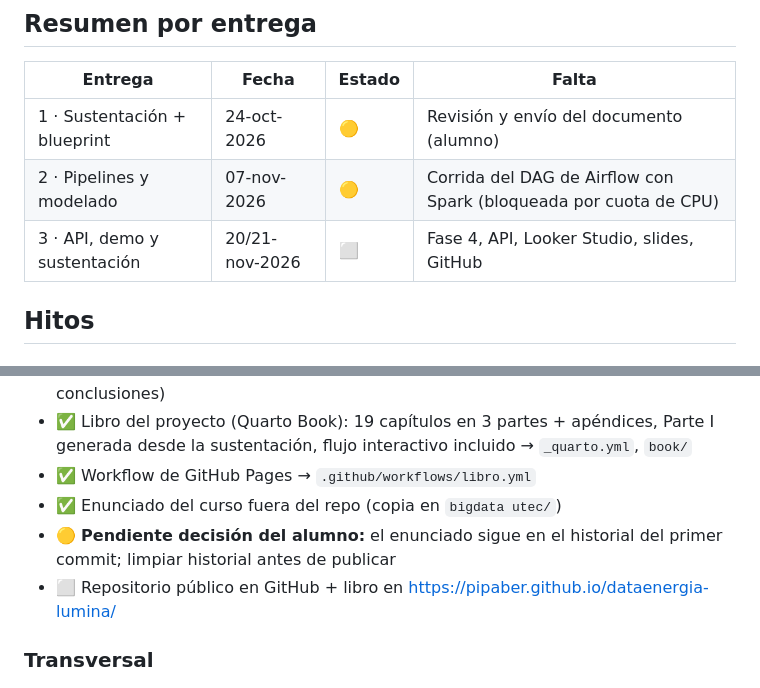
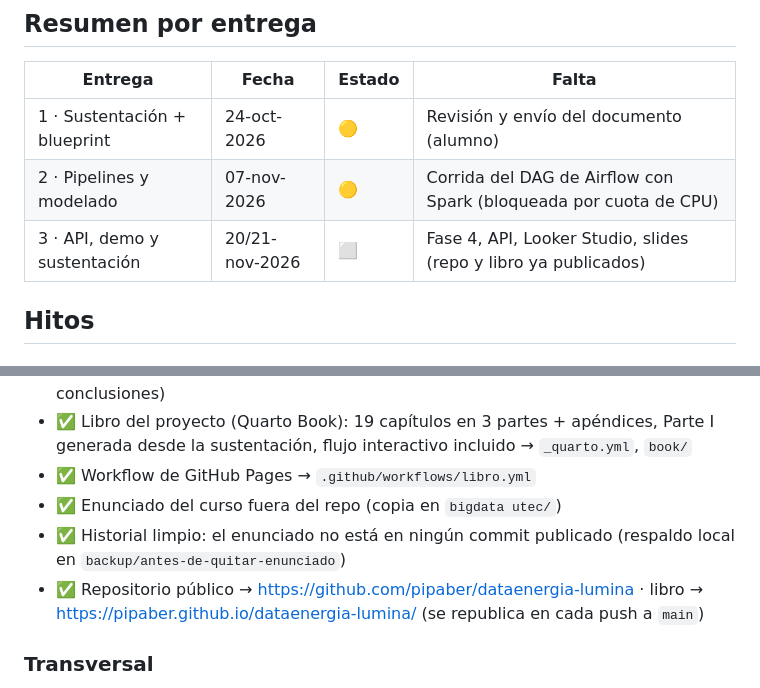
Before and after one commit to Diego9828/dataenergia-lumina, a Markdown page: docs/AVANCE.md, 2 parts joined by grey strips. Rendered like a GitHub page.

Commit message:
Avance: repositorio y libro publicados en GitHub Pages
Repo público pipaber/dataenergia-lumina con historial sin material del
curso; libro en pipaber.github.io/dataenergia-lumina.

Co-Authored-By: Claude Opus 5.5 <noreply@anthropic.com>

```diff
--- a/docs/AVANCE.md
+++ b/docs/AVANCE.md
@@ -10,7 +10,7 @@ Leyenda: ✅ hecho y verificado · 🟡 parcial o bloqueado · ⬜ pendiente
 |---|---|---|---|
 | 1 · Sustentación + blueprint | 24-oct-2026 | 🟡 | Revisión y envío del documento (alumno) |
 | 2 · Pipelines y modelado | 07-nov-2026 | 🟡 | Corrida del DAG de Airflow con Spark (bloqueada por cuota de CPU) |
-| 3 · API, demo y sustentación | 20/21-nov-2026 | ⬜ | Fase 4, API, Looker Studio, slides, GitHub |
+| 3 · API, demo y sustentación | 20/21-nov-2026 | ⬜ | Fase 4, API, Looker Studio, slides (repo y libro ya publicados) |
 
 ## Hitos
 
@@ -68,8 +68,8 @@ Leyenda: ✅ hecho y verificado · 🟡 parcial o bloqueado · ⬜ pendiente
 - ✅ Libro del proyecto (Quarto Book): 19 capítulos en 3 partes + apéndices, Parte I generada desde la sustentación, flujo interactivo incluido → `_quarto.yml`, `book/`
 - ✅ Workflow de GitHub Pages → `.github/workflows/libro.yml`
 - ✅ Enunciado del curso fuera del repo (copia en `bigdata utec/`)
-- 🟡 **Pendiente decisión del alumno:** el enunciado sigue en el historial del primer commit; limpiar historial antes de publicar
-- ⬜ Repositorio público en GitHub + libro en https://pipaber.github.io/dataenergia-lumina/
+- ✅ Historial limpio: el enunciado no está en ningún commit publicado (respaldo local en `backup/antes-de-quitar-enunciado`)
+- ✅ Repositorio público → https://github.com/pipaber/dataenergia-lumina · libro → https://pipaber.github.io/dataenergia-lumina/ (se republica en cada push a `main`)
 
 ### Transversal
 - ✅ Repositorio con commits por avance; secretos fuera de git
```
Also changed, not shown: other parts of docs/AVANCE.md (+1 -1 lines).
